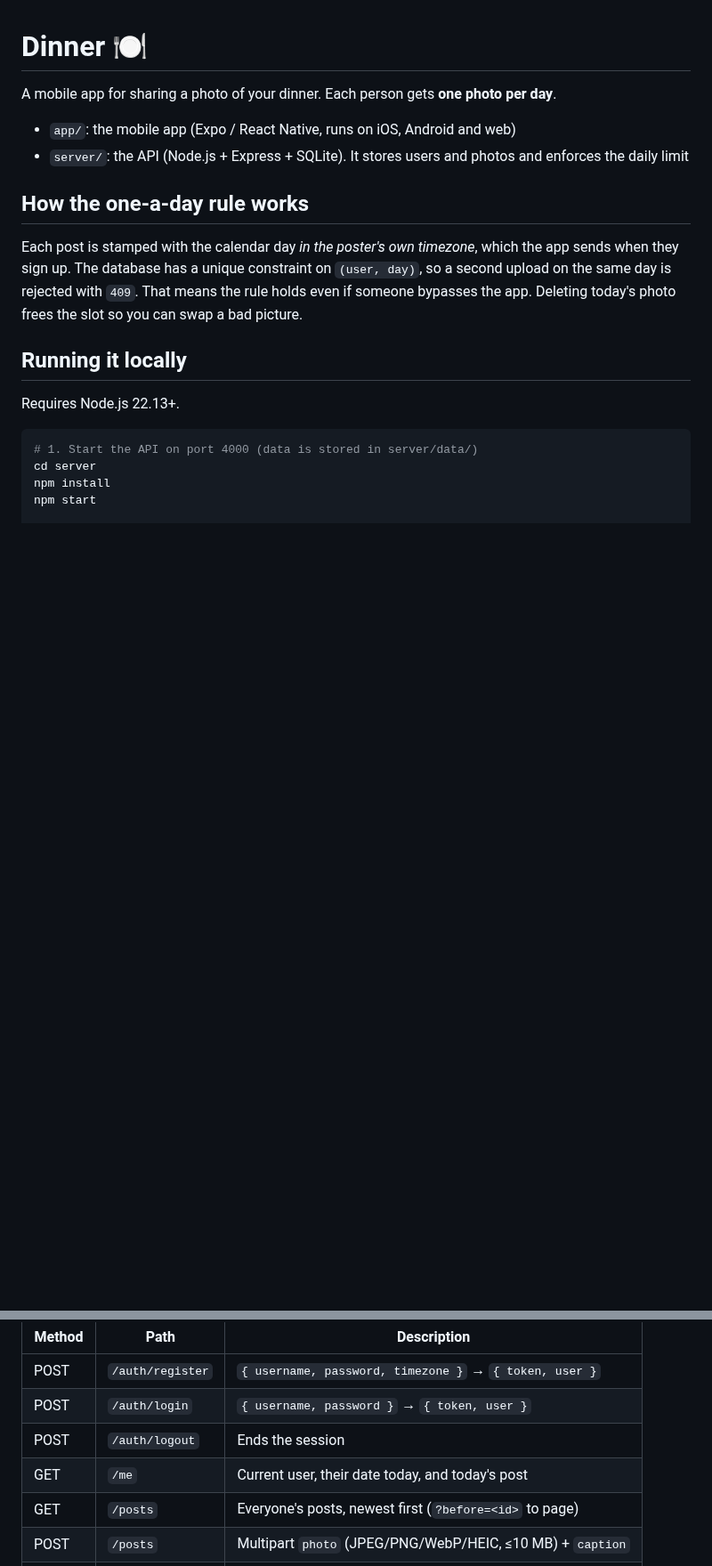
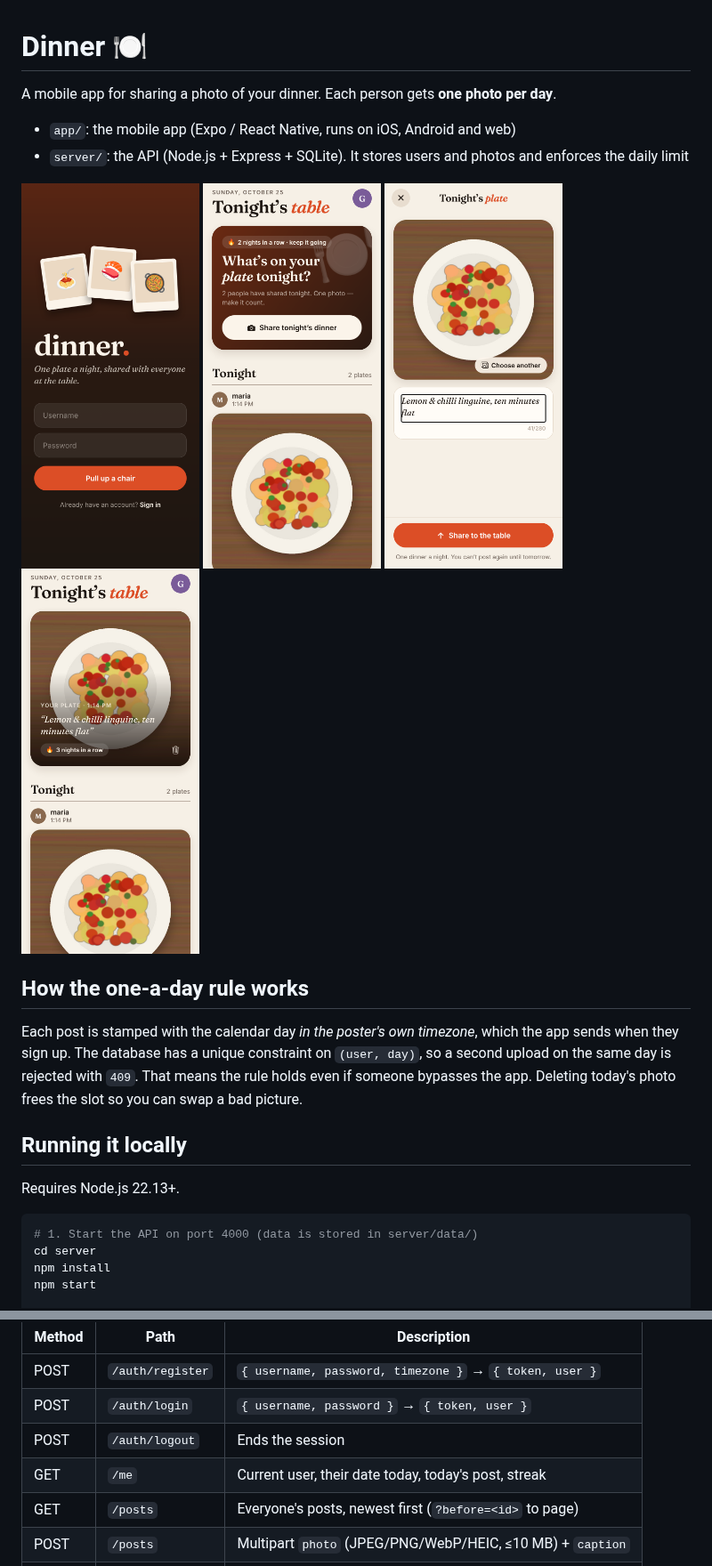
Before and after one commit to gethinjones1/dinner, a Markdown page: README.md, 2 parts joined by grey strips. Shown at 89% size. GitHub-like rendering; pictures changed too: docs/screenshots/feed.png (added), docs/screenshots/posted.png (added), docs/screenshots/share.png (added); blank space fills up the shorter version.

```diff
--- a/README.md
+++ b/README.md
@@ -4,6 +4,13 @@ A mobile app for sharing a photo of your dinner. Each person gets **one photo pe
 
 - `app/`: the mobile app (Expo / React Native, runs on iOS, Android and web)
 - `server/`: the API (Node.js + Express + SQLite). It stores users and photos and enforces the daily limit
+
+<p>
+  <img src="docs/screenshots/sign-in.png" width="200" alt="Sign in">
+  <img src="docs/screenshots/feed.png" width="200" alt="Feed before posting">
+  <img src="docs/screenshots/share.png" width="200" alt="Sharing a photo">
+  <img src="docs/screenshots/posted.png" width="200" alt="Feed after posting">
+</p>
 
 ## How the one-a-day rule works
 
@@ -43,7 +50,7 @@ All endpoints except auth require `Authorization: Bearer <token>`.
 | POST   | `/auth/register` | `{ username, password, timezone }` → `{ token, user }`     |
 | POST   | `/auth/login`    | `{ username, password }` → `{ token, user }`               |
 | POST   | `/auth/logout`   | Ends the session                                           |
-| GET    | `/me`            | Current user, their date today, and today's post           |
+| GET    | `/me`            | Current user, their date today, today's post, streak       |
 | GET    | `/posts`         | Everyone's posts, newest first (`?before=<id>` to page)    |
 | POST   | `/posts`         | Multipart `photo` (JPEG/PNG/WebP/HEIC, ≤10 MB) + `caption` |
 | DELETE | `/posts/:id`     | Delete your own post                                       |
```
Also changed, not shown: 14 other files.
